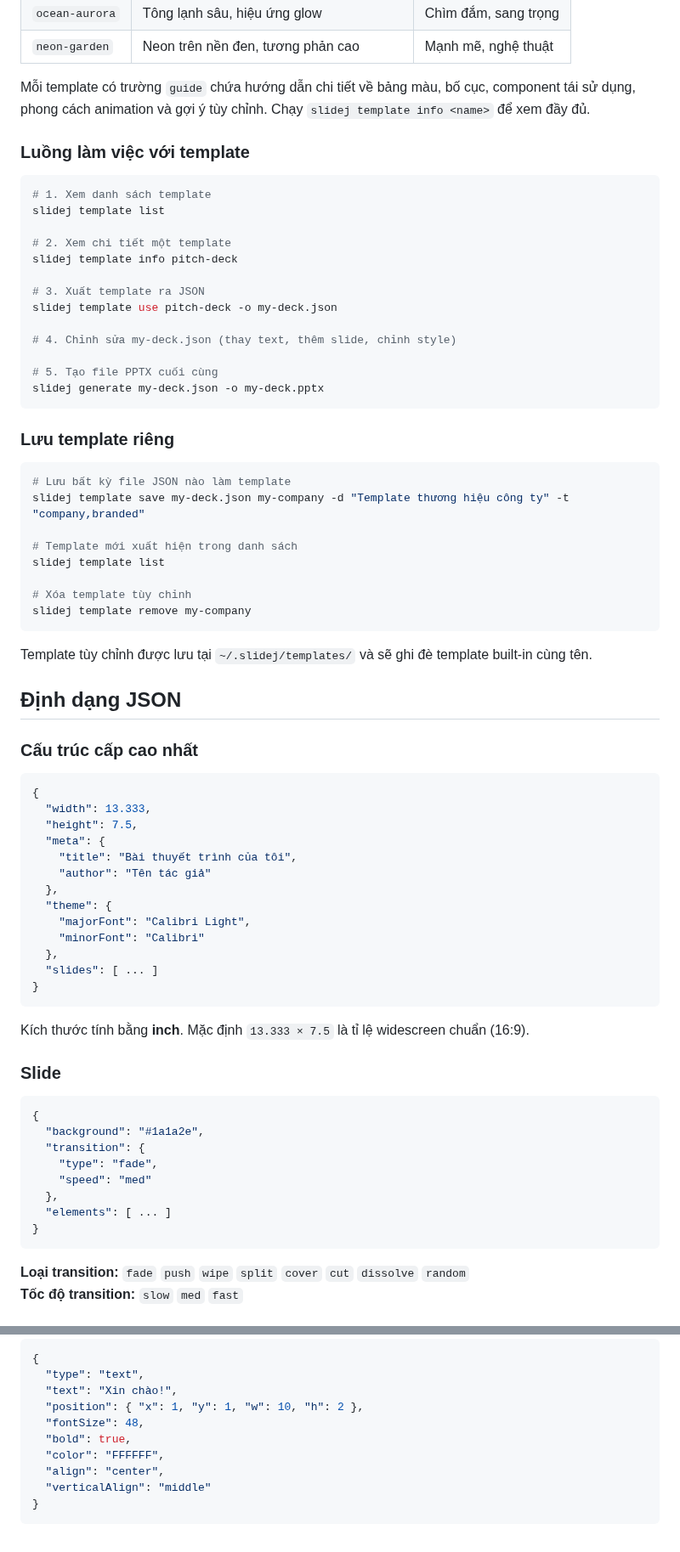
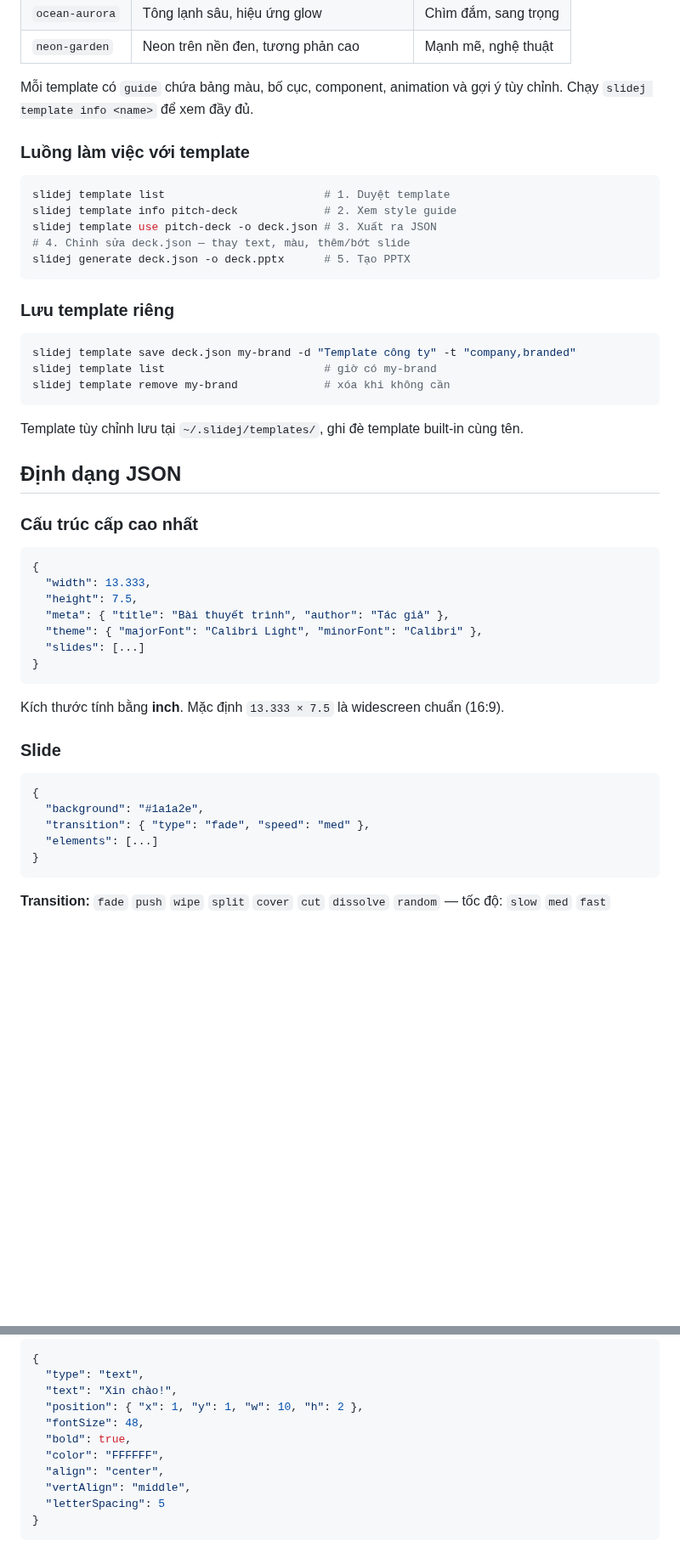
Before and after one commit to H4pplness/slidej, a Markdown page: README-vi.md, 2 parts joined by grey strips. Shown at 85% size. Drawn GitHub-style; folded sections open; blank space fills up the shorter version.

````diff
--- a/README-vi.md
+++ b/README-vi.md
@@ -104,40 +80,28 @@ SlideJ có sẵn các template dưới dạng **hướng dẫn phong cách** —
 | `ocean-aurora` | Tông lạnh sâu, hiệu ứng glow | Chìm đắm, sang trọng |
 | `neon-garden` | Neon trên nền đen, tương phản cao | Mạnh mẽ, nghệ thuật |
 
-Mỗi template có trường `guide` chứa hướng dẫn chi tiết về bảng màu, bố cục, component tái sử dụng, phong cách animation và gợi ý tùy chỉnh. Chạy `slidej template info <name>` để xem đầy đủ.
+Mỗi template có `guide` chứa bảng màu, bố cục, component, animation và gợi ý tùy chỉnh.
+Chạy `slidej template info <name>` để xem đầy đủ.
 
 ### Luồng làm việc với template
 
 ```bash
-# 1. Xem danh sách template
-slidej template list
-
-# 2. Xem chi tiết một template
-slidej template info pitch-deck
-
-# 3. Xuất template ra JSON
-slidej template use pitch-deck -o my-deck.json
-
-# 4. Chỉnh sửa my-deck.json (thay text, thêm slide, chỉnh style)
-
-# 5. Tạo file PPTX cuối cùng
-slidej generate my-deck.json -o my-deck.pptx
+slidej template list                        # 1. Duyệt template
+slidej template info pitch-deck             # 2. Xem style guide
+slidej template use pitch-deck -o deck.json # 3. Xuất ra JSON
+# 4. Chỉnh sửa deck.json — thay text, màu, thêm/bớt slide
+slidej generate deck.json -o deck.pptx      # 5. Tạo PPTX
 ```
 
 ### Lưu template riêng
 
 ```bash
-# Lưu bất kỳ file JSON nào làm template
-slidej template save my-deck.json my-company -d "Template thương hiệu công ty" -t "company,branded"
-
-# Template mới xuất hiện trong danh sách
-slidej template list
-
-# Xóa template tùy chỉnh
-slidej template remove my-company
+slidej template save deck.json my-brand -d "Template công ty" -t "company,branded"
+slidej template list                        # giờ có my-brand
+slidej template remove my-brand             # xóa khi không cần
 ```
 
-Template tùy chỉnh được lưu tại `~/.slidej/templates/` và sẽ ghi đè template built-in cùng tên.
+Template tùy chỉnh lưu tại `~/.slidej/templates/`, ghi đè template built-in cùng tên.
 
 ## Định dạng JSON
 
@@ -147,33 +111,23 @@ Template tùy chỉnh được lưu tại `~/.slidej/templates/` và sẽ ghi đ
 {
   "width": 13.333,
   "height": 7.5,
-  "meta": {
-    "title": "Bài thuyết trình của tôi",
-    "author": "Tên tác giả"
-  },
-  "theme": {
-    "majorFont": "Calibri Light",
-    "minorFont": "Calibri"
-  },
-  "slides": [ ... ]
+  "meta": { "title": "Bài thuyết trình", "author": "Tác giả" },
+  "theme": { "majorFont": "Calibri Light", "minorFont": "Calibri" },
+  "slides": [...]
 }
 ```
 
-Kích thước tính bằng **inch**. Mặc định `13.333 × 7.5` là tỉ lệ widescreen chuẩn (16:9).
+Kích thước tính bằng **inch**. Mặc định `13.333 × 7.5` là widescreen chuẩn (16:9).
 
 ### Slide
 
 ```json
 {
   "background": "#1a1a2e",
-  "transition": {
-    "type": "fade",
-    "speed": "med"
-  },
-  "elements": [ ... ]
+  "transition": { "type": "fade", "speed": "med" },
+  "elements": [...]
 }
 ```
 
-**Loại transition:** `fade` `push` `wipe` `split` `cover` `cut` `dissolve` `random`
-**Tốc độ transition:** `slow` `med` `fast`
+**Transition:** `fade` `push` `wipe` `split` `cover` `cut` `dissolve` `random` — tốc độ: `slow` `med` `fast`
 
@@ -188,6 +145,7 @@ Kích thước tính bằng **inch**. Mặc định `13.333 × 7.5` là tỉ l
   "bold": true,
   "color": "FFFFFF",
   "align": "center",
-  "verticalAlign": "middle"
+  "vertAlign": "middle",
+  "letterSpacing": 5
 }
 ```
````
Also changed, not shown: other parts of README-vi.md (+81 -168 lines), README.md (+101 -209 lines), banner.png (added), skills/SKILL.md (renamed from SKILL.md), 2 other files.
